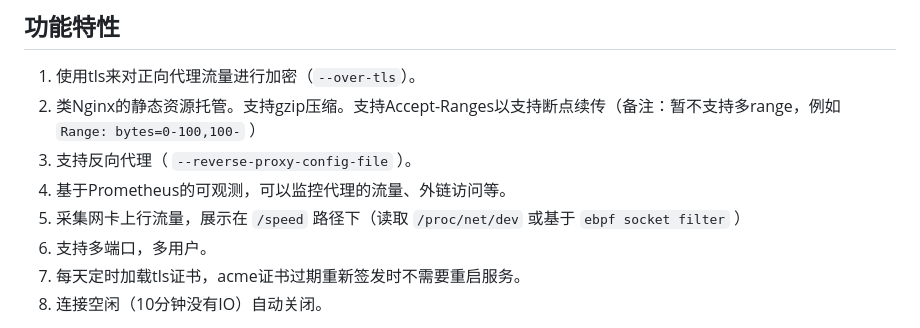
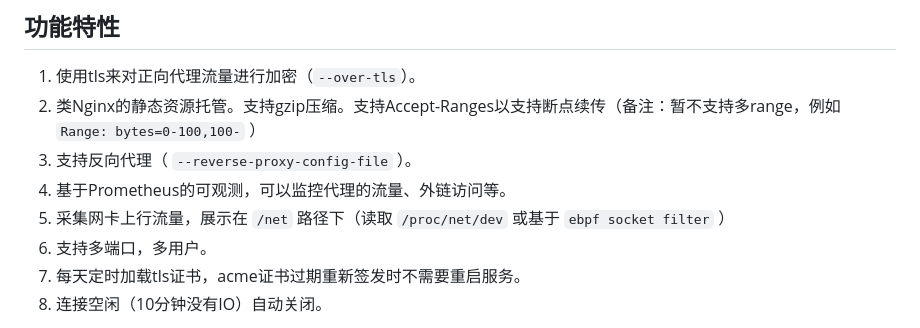
Before and after one commit to arloor/rust_http_proxy, a Markdown page: README.md, the part around the change. Rendered like a GitHub page.

Commit message:
修正文档中的路径描述，将上行流量展示路径从 `/speed` 更新为 `/net`

```diff
--- a/README.md
+++ b/README.md
@@ -8,7 +8,7 @@
 2. 类Nginx的静态资源托管。支持gzip压缩。支持Accept-Ranges以支持断点续传（备注：暂不支持多range，例如 `Range: bytes=0-100,100-` ）
 3. 支持反向代理（ `--reverse-proxy-config-file` ）。
 4. 基于Prometheus的可观测，可以监控代理的流量、外链访问等。
-5. 采集网卡上行流量，展示在 `/speed` 路径下（读取 `/proc/net/dev` 或基于 `ebpf socket filter` ）
+5. 采集网卡上行流量，展示在 `/net` 路径下（读取 `/proc/net/dev` 或基于 `ebpf socket filter` ）
 5. 支持多端口，多用户。
 6. 每天定时加载tls证书，acme证书过期重新签发时不需要重启服务。
 7. 连接空闲（10分钟没有IO）自动关闭。
```
